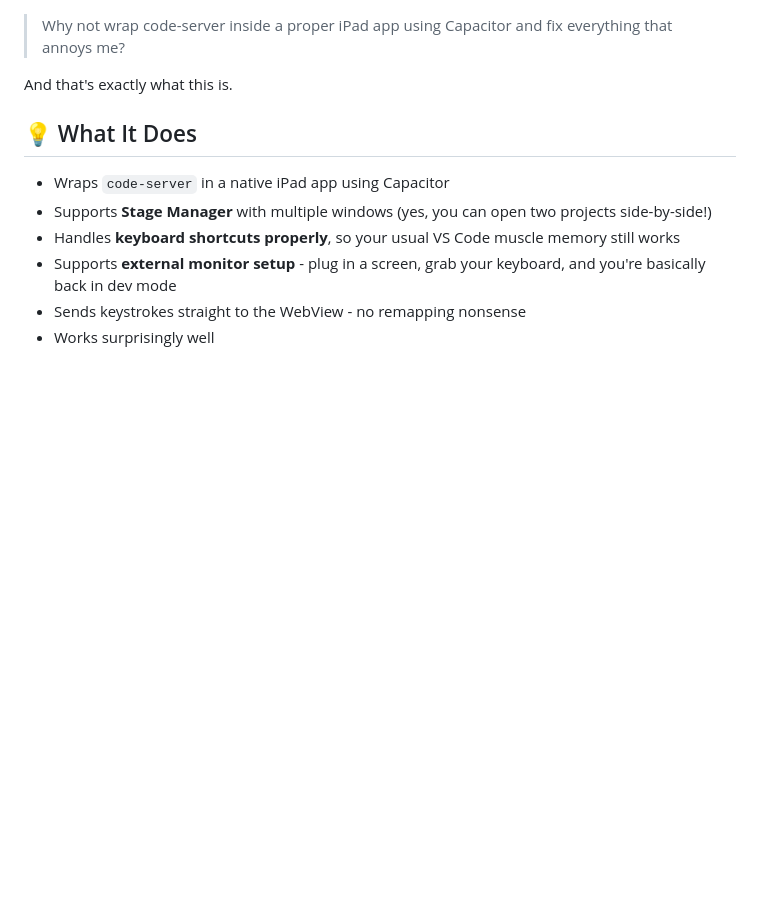
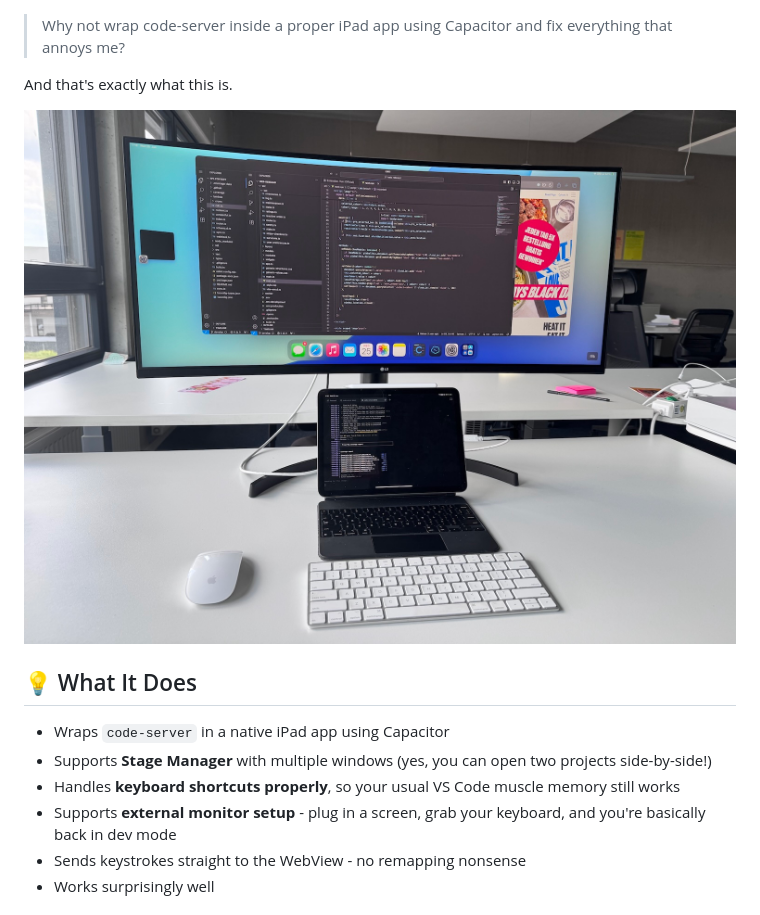
Before and after one commit to usrz/coder, a Markdown page: README.md, the part around the change. GitHub-like rendering; pictures changed too: assets/demo.jpg (added); blank space fills up the shorter version.

Commit message:
Demo image

```diff
--- a/README.md
+++ b/README.md
@@ -21,6 +21,8 @@ one late night I thought:
 > everything that annoys me?
 
 And that's exactly what this is.
+
+![My test setup](./assets/demo.jpg)
 
 ## 💡 What It Does
 
```
